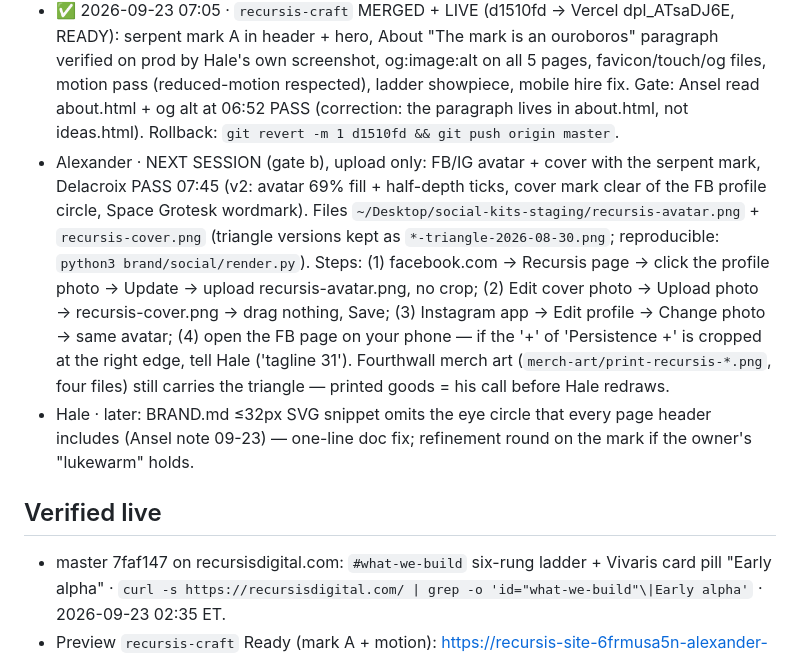
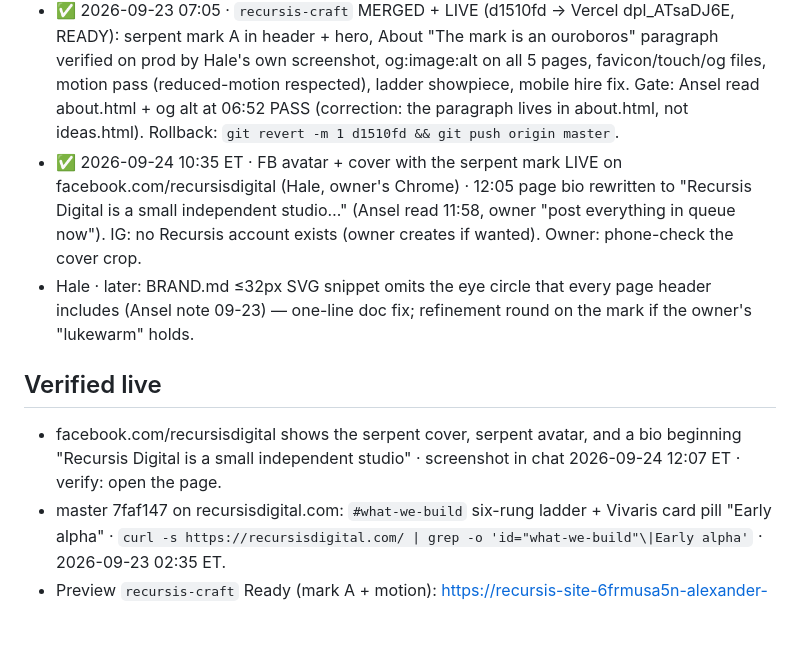
Before and after one commit to RouteAware/recursis-site, a Markdown page: STATE.md, the part around the change. Rendered like a GitHub page; blank space fills up the shorter version.

Commit message:
STATE: FB avatar/cover/bio live 2026-09-24
Co-Authored-By: Claude Fable 5.1 <noreply@anthropic.com>
Claude-Session: https://claude.ai/code/session_017fxFi5uudoErfV6vCs6cNp

```diff
--- a/STATE.md
+++ b/STATE.md
@@ -5,10 +5,11 @@
 - ✅ 2026-09-23 09:25 · HERO MARK PLACEMENT MERGED (0764b2f, owner "post now"): owner said the mark was "awkwardly placed and sized" → two-column hero, mark centred on the copy, viewBox cropped, 34% (owner pick A over solid-mark B), 2+2 chip block, mark hidden <960px. Gates: Delacroix visual ×2 (08:35, 08:50) → Nyla merge gate BLOCK 09:05 (grid rule leaked to the five other `.hero` pages) → scoped to `.hero--split` (7fbbea2) → Nyla PASS 09:20 with About/404/index 1451px captures. Rollback: Vercel → Recursis-Site → Deployments → the ed156e8 production deploy → Instant Rollback (≈30 s, no build). Git path: `git revert -m 1 0764b2f && git push origin master`. Last known-good master = ed156e8.
 - Standing test for this repo (Nyla 09-23, LESSONS.md): any styles.css diff touching a selector used on >1 page needs one non-index desktop capture in the merge evidence. Nits parked: `.hero-mark` base rules (styles.css ~77-79) are still unscoped — the next page that adds a mark inherits them; at 1000–1100px the mark centres on the lede not the h1 (`align-self:start;margin-top:4rem` under an 1100px query); Delacroix would take opacity .34 → .27 (owner's line).
 - ✅ 2026-09-23 07:05 · `recursis-craft` MERGED + LIVE (d1510fd → Vercel dpl_ATsaDJ6E, READY): serpent mark A in header + hero, About "The mark is an ouroboros" paragraph verified on prod by Hale's own screenshot, og:image:alt on all 5 pages, favicon/touch/og files, motion pass (reduced-motion respected), ladder showpiece, mobile hire fix. Gate: Ansel read about.html + og alt at 06:52 PASS (correction: the paragraph lives in about.html, not ideas.html). Rollback: `git revert -m 1 d1510fd && git push origin master`.
-- Alexander · NEXT SESSION (gate b), upload only: FB/IG avatar + cover with the serpent mark, Delacroix PASS 07:45 (v2: avatar 69% fill + half-depth ticks, cover mark clear of the FB profile circle, Space Grotesk wordmark). Files `~/Desktop/social-kits-staging/recursis-avatar.png` + `recursis-cover.png` (triangle versions kept as `*-triangle-2026-08-30.png`; reproducible: `python3 brand/social/render.py`). Steps: (1) facebook.com → Recursis page → click the profile photo → Update → upload recursis-avatar.png, no crop; (2) Edit cover photo → Upload photo → recursis-cover.png → drag nothing, Save; (3) Instagram app → Edit profile → Change photo → same avatar; (4) open the FB page on your phone — if the '+' of 'Persistence +' is cropped at the right edge, tell Hale ('tagline 31'). Fourthwall merch art (`merch-art/print-recursis-*.png`, four files) still carries the triangle — printed goods = his call before Hale redraws.
+- ✅ 2026-09-24 10:35 ET · FB avatar + cover with the serpent mark LIVE on facebook.com/recursisdigital (Hale, owner's Chrome) · 12:05 page bio rewritten to "Recursis Digital is a small independent studio…" (Ansel read 11:58, owner "post everything in queue now"). IG: no Recursis account exists (owner creates if wanted). Owner: phone-check the cover crop.
 - Hale · later: BRAND.md ≤32px SVG snippet omits the eye circle that every page header includes (Ansel note 09-23) — one-line doc fix; refinement round on the mark if the owner's "lukewarm" holds.
 
 ## Verified live
+- facebook.com/recursisdigital shows the serpent cover, serpent avatar, and a bio beginning "Recursis Digital is a small independent studio" · screenshot in chat 2026-09-24 12:07 ET · verify: open the page.
 - master 7faf147 on recursisdigital.com: `#what-we-build` six-rung ladder + Vivaris card pill "Early alpha" · `curl -s https://recursisdigital.com/ | grep -o 'id="what-we-build"\|Early alpha'` · 2026-09-23 02:35 ET.
 - Preview `recursis-craft` Ready (mark A + motion): https://recursis-site-6frmusa5n-alexander-hughes-projects.vercel.app · 2026-09-23 03:20 ET.
 
```
